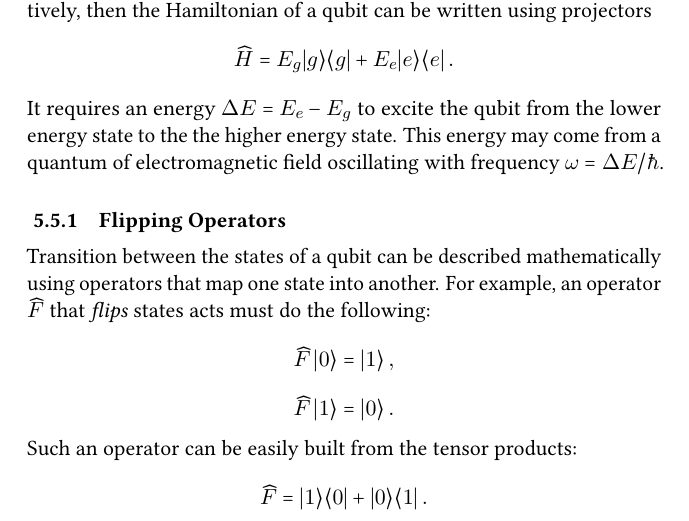
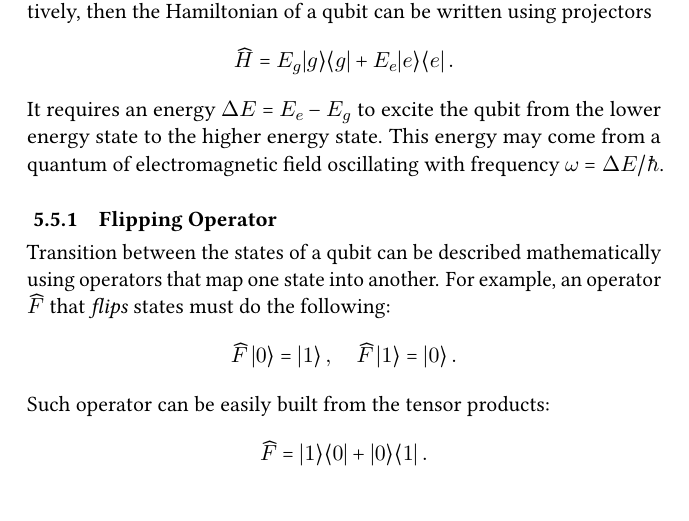
Before and after one commit to ydGit/qpac, a LaTeX thesis (src/qpac/qpac.tex, which reads src/05QuantumPhysics/quantumphysics.tex): part of page 40 of 57, cut so that both start at the same text. Compiled offline with pdfLaTeX.

Commit message:
Fixing typos
Minor changes to text

```diff
--- a/src/05QuantumPhysics/quantumphysics.tex
+++ b/src/05QuantumPhysics/quantumphysics.tex
@@ -60,17 +60,14 @@ If the energy of the ground and excited states are $E_g$ and $E_e$, respectively
 \[
 \op{H} = E_g\ketbra{g}{g}+E_e\ketbra{e}{e}\,.
 \]
-It requires an energy $\Delta E=E_e-E_g$ to excite the qubit from the lower energy state to the the higher energy state. This energy may come from a quantum of electromagnetic field oscillating with frequency $\omega=\Delta E/\hbar$.
+It requires an energy $\Delta E=E_e-E_g$ to excite the qubit from the lower energy state to the higher energy state. This energy may come from a quantum of electromagnetic field oscillating with frequency $\omega=\Delta E/\hbar$.
 
-\subsection{Flipping Operators}
-Transition between the states of a qubit can be described mathematically using operators that map one state into another. For example, an operator $\op{F}$ that \emph{flips} states acts must do the following:
+\subsection{Flipping Operator}
+Transition between the states of a qubit can be described mathematically using operators that map one state into another. For example, an operator $\op{F}$ that \emph{flips} states must do the following:
 \[
-\op{F}\,\ket{0}=\ket{1}\,,
+\op{F}\,\ket{0}=\ket{1}\,,\quad \op{F}\,\ket{1}=\ket{0}\,.
 \]
-\[
-\op{F}\,\ket{1}=\ket{0}\,.
-\]
-Such an operator can be easily built from the tensor products:
+Such operator can be easily built from the tensor products:
 \[
 \op{F} = \ketbra{1}{0}+\ketbra{0}{1}\,.
 \]
```
Also changed, not shown: src/qpac/qpac.pdf, 5 other files.
